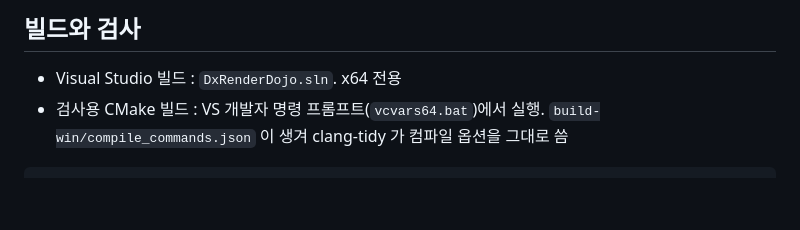
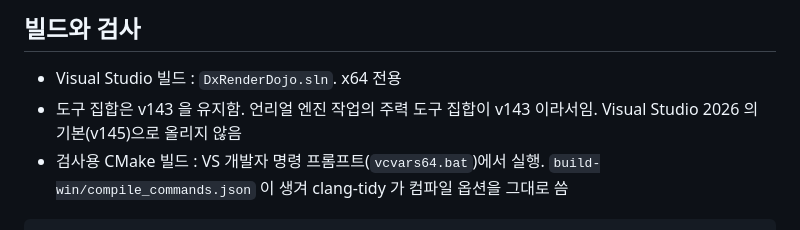
Before and after one commit to MystIsle/dx-render-dojo, a Markdown page: CLAUDE.md, the part around the change. GitHub-like rendering; blank space fills up the shorter version.

Commit message:
CLAUDE.md : 도구 집합 v143 유지와 이유
- 읽기 검토에서 v143 이 Visual Studio 2026 기본(v145)이 아니라는 지적이 나왔음. 언리얼 엔진 작업의 주력 도구 집합이 v143 이라 유지하기로 함(조은님 결정)

점검 : 빌드 절 한 줄만 더함. 01편 원고의 v143 안내와 흔한 실수 항목은 그대로 맞음

Co-Authored-By: Claude Opus 5.5 <noreply@anthropic.com>

````diff
--- a/CLAUDE.md
+++ b/CLAUDE.md
@@ -44,6 +44,7 @@
 ## 빌드와 검사
 
 - Visual Studio 빌드 : `DxRenderDojo.sln`. x64 전용
+- 도구 집합은 v143 을 유지함. 언리얼 엔진 작업의 주력 도구 집합이 v143 이라서임. Visual Studio 2026 의 기본(v145)으로 올리지 않음
 - 검사용 CMake 빌드 : VS 개발자 명령 프롬프트(`vcvars64.bat`)에서 실행. `build-win/compile_commands.json` 이 생겨 clang-tidy 가 컴파일 옵션을 그대로 씀
 
 ```
````
